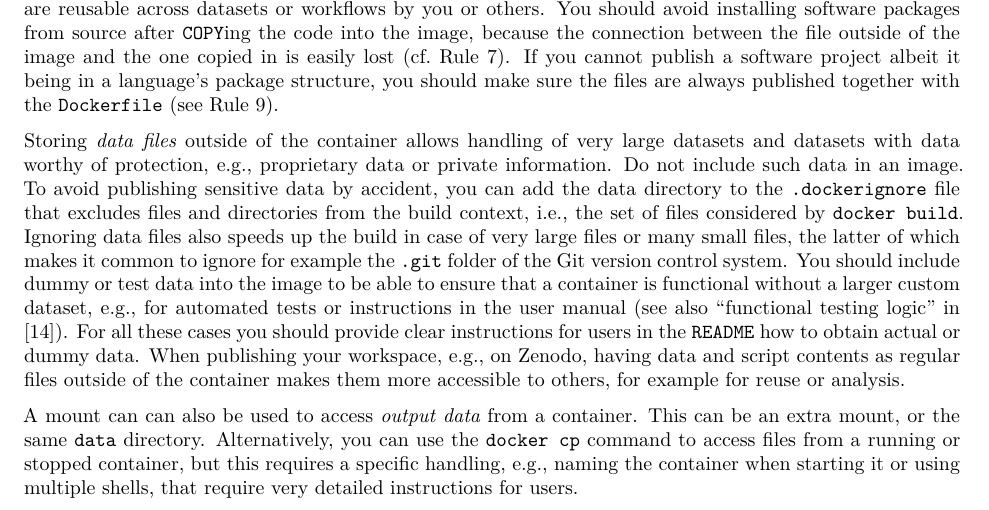
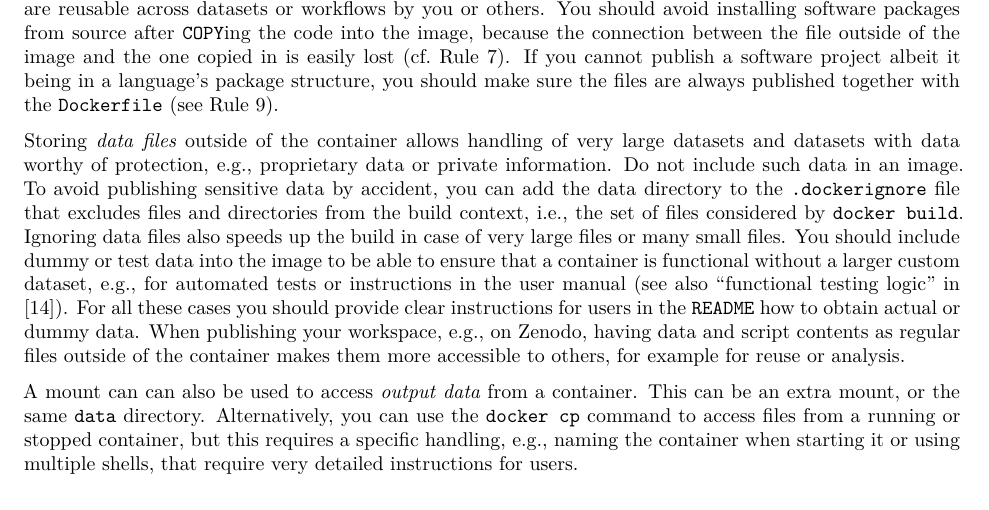
Before and after one commit to nuest/ten-simple-rules-dockerfiles, an R Markdown document (ten-simple-rules-dockerfiles.Rmd): part of page 10 of 19, cut so that both start at the same text. Rendered offline with R 4.5, knitr and Pandoc, then LaTeX, with nearby package versions; drawn as R Markdown's standard PDF in place of the format the file asks for.

Commit message:
Remove digression

```diff
--- a/ten-simple-rules-dockerfiles.Rmd
+++ b/ten-simple-rules-dockerfiles.Rmd
@@ -530,7 +530,7 @@ If you cannot publish a software project albeit it being in a language's package
 Storing _data files_ outside of the container allows handling of very large datasets and datasets with data worthy of protection, e.g., proprietary data or private information.
 Do not include such data in an image.
 To avoid publishing sensitive data by accident, you can add the data directory to the [`.dockerignore`](https://docs.docker.com/engine/reference/commandline/build/#use-a-dockerignore-file) file that excludes files and directories from the [build context](https://docs.docker.com/engine/reference/commandline/build/#extended-description), i.e., the set of files considered by `docker build`.
-Ignoring data files also speeds up the build in case of very large files or many small files, the latter of which makes it common to ignore for example the `.git` folder of the Git version control system.
+Ignoring data files also speeds up the build in case of very large files or many small files.
 You should include dummy or test data into the image to be able to ensure that a container is functional without a larger custom dataset, e.g., for automated tests or instructions in the user manual (see also "functional testing logic" in @gruening_recommendations_2019).
 For all these cases you should provide clear instructions for users in the `README` how to obtain actual or dummy data.
 When publishing your workspace, e.g., on Zenodo, having data and script contents as regular files outside of the container makes them more accessible to others, for example for reuse or analysis.
```
